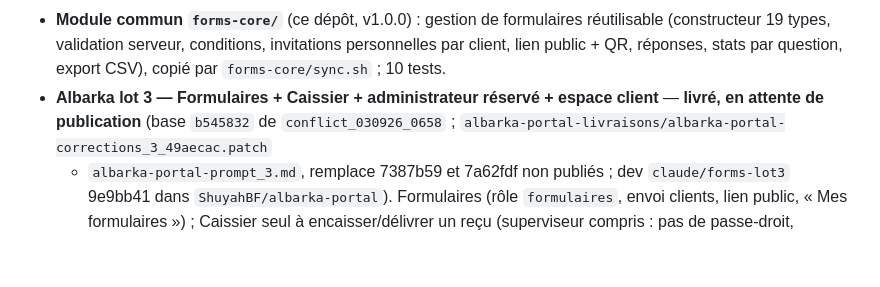
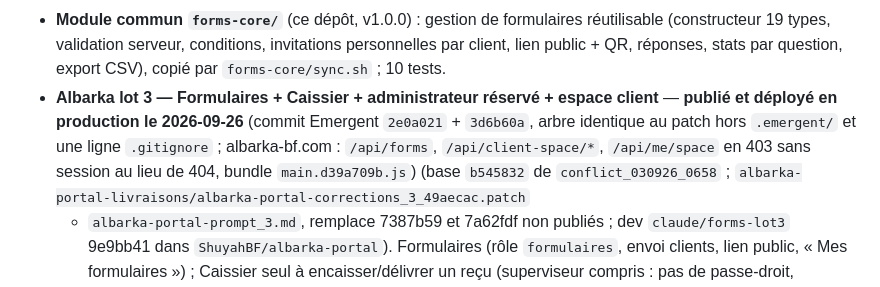
Before and after one commit to ShuyahBF/Claude, a Markdown page: MILESTONES.md, the part around the change. GitHub-like rendering; blank space fills up the shorter version.

Commit message:
MILESTONES : Albarka lot 3 publié et vérifié en production
Co-Authored-By: Claude Opus 5.5 <noreply@anthropic.com>
Claude-Session: https://claude.ai/code/session_011VmxMAu9x8zDdrK5A7Suky

```diff
--- a/MILESTONES.md
+++ b/MILESTONES.md
@@ -105,7 +105,11 @@ concerné.
   invitations personnelles par client, lien public + QR, réponses, stats par
   question, export CSV), copié par `forms-core/sync.sh` ; 10 tests.
 - **Albarka lot 3 — Formulaires + Caissier + administrateur réservé + espace
-  client** — **livré, en attente de publication** (base `b545832` de
+  client** — **publié et déployé en production le 2026-09-26** (commit
+  Emergent `2e0a021` + `3d6b60a`, arbre identique au patch hors `.emergent/` et
+  une ligne `.gitignore` ; albarka-bf.com : `/api/forms`, `/api/client-space/*`,
+  `/api/me/space` en 403 sans session au lieu de 404, bundle `main.d39a709b.js`)
+  (base `b545832` de
   `conflict_030926_0658` ; `albarka-portal-livraisons/albarka-portal-corrections_3_49aecac.patch`
   + `albarka-portal-prompt_3.md`, remplace 7387b59 et 7a62fdf non publiés ;
   dev `claude/forms-lot3` 9e9bb41 dans `ShuyahBF/albarka-portal`).
```
